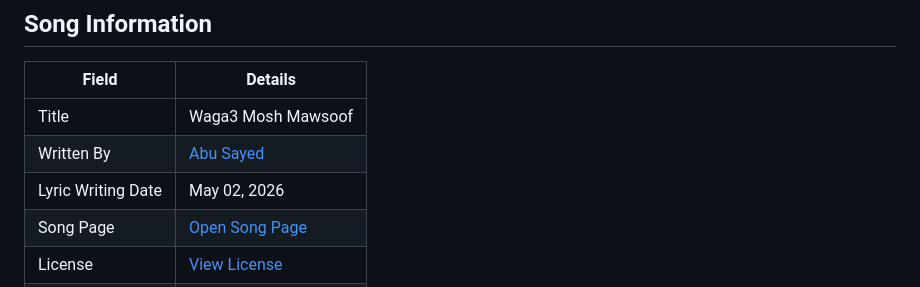
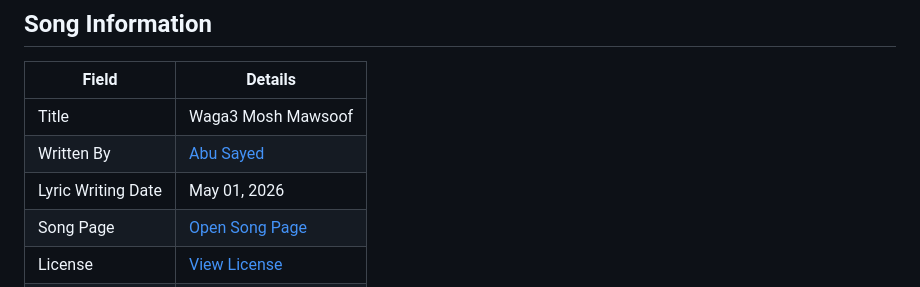
Before and after one commit to ImAbuSayed/waga3-mosh-mawsoof, a Markdown page: README.md, the part around the change. Drawn GitHub-style.

Commit message:
docs: update public README

```diff
--- a/README.md
+++ b/README.md
@@ -10,7 +10,7 @@
 |-------|---------|
 | Title | Waga3 Mosh Mawsoof |
 | Written By | [Abu Sayed](https://abusayed.com.bd/) |
-| Lyric Writing Date | May 02, 2026 |
+| Lyric Writing Date | May 01, 2026 |
 | Song Page | [Open Song Page](https://imabusayed.github.io/waga3-mosh-mawsoof/) |
 | License | [View License](./LICENSE.md) |
 | Artist | Abu Sayed |
```
